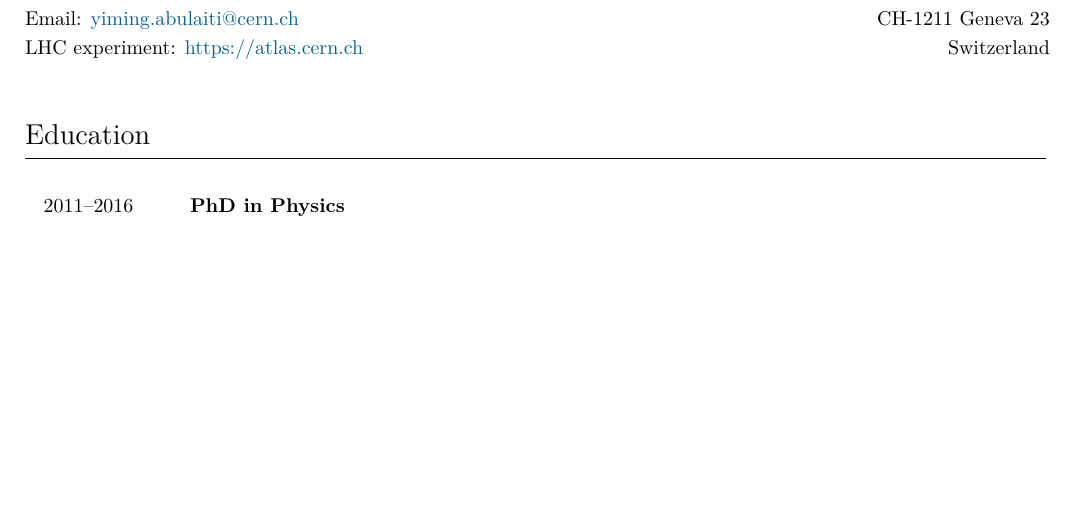
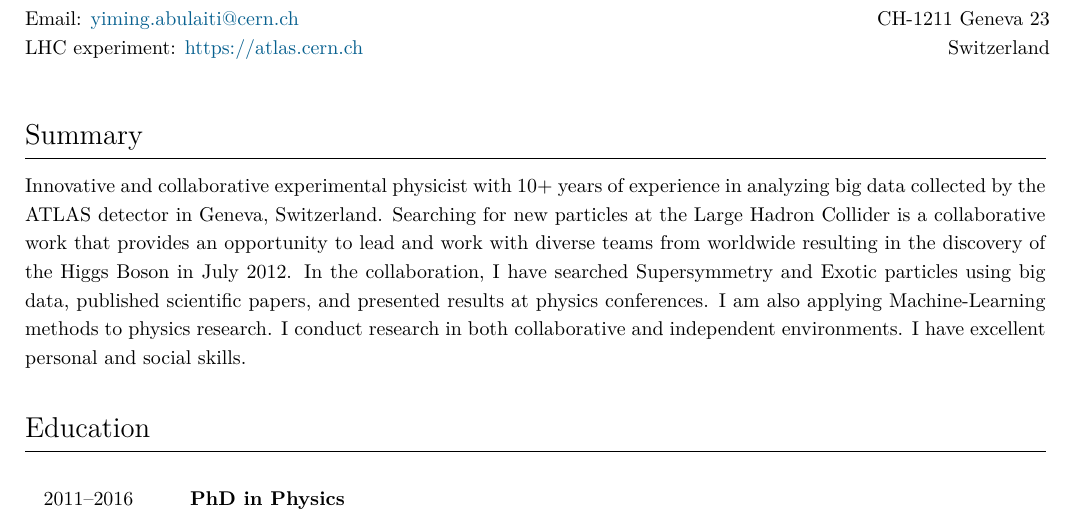
Before and after one commit to ablet-imin/resume, a LaTeX CV (CV.tex): part of page 1 of 5, cut so that both start at the same text, the shorter picture padded with empty space. Compiled offline with XeLaTeX.

Commit message:
Update CV.tex
Add summary

```diff
--- a/CV.tex
+++ b/CV.tex
@@ -213,6 +213,11 @@
   \end{flushright}
 \end{minipage}
 
+%%%%%%%%%%%%%%%%%%%%%%%%%%%%%%%%%%%%%%%%%%%%%%%%%%%%%%%%%%%%%%%%%%%%%%%%%%%%%%
+%%Summary
+\section{Summary}
+Innovative and collaborative experimental physicist with 10+ years of experience in analyzing big data collected by the ATLAS detector in Geneva, Switzerland. Searching for new particles at the Large Hadron Collider is a collaborative work that provides an opportunity to lead and work with diverse teams from worldwide resulting in the discovery of the Higgs Boson in July 2012. In the collaboration, I have searched Supersymmetry and Exotic particles using big data, published scientific papers, and presented results at physics conferences. I am also applying Machine-Learning methods to physics research. I conduct research in both collaborative and independent environments. I have excellent personal and social skills.
+
 
 %%%%%%%%%%%%%%%%%%%%%%%%%%%%%%%%%%%%%%%%%%%%%%%%%%%%%%%%%%%%%%%%%%%%%%%%%%%%%%
 %%Education
```
